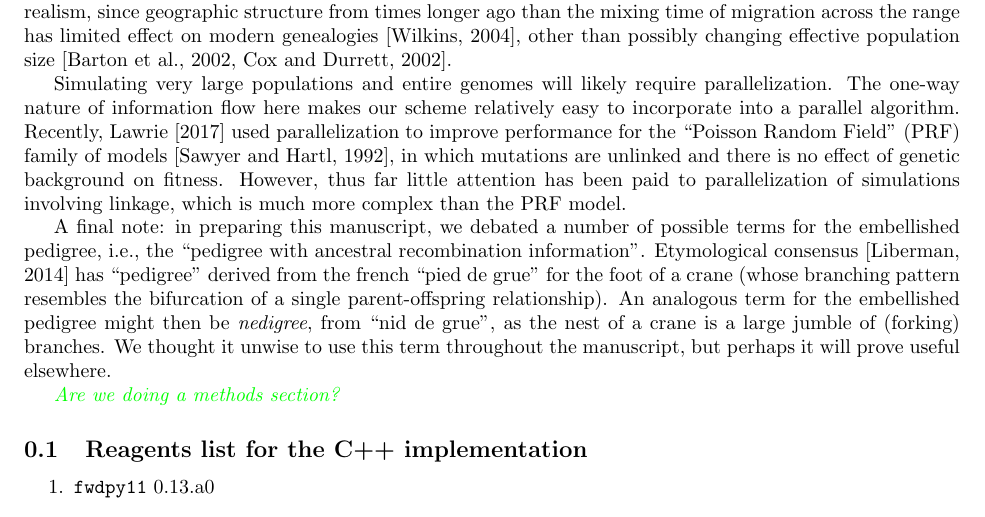
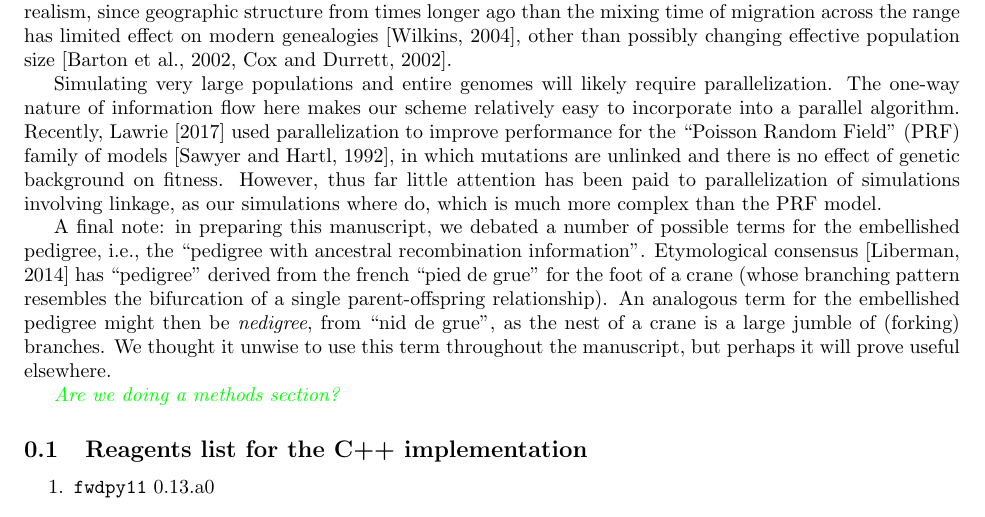
Before and after one commit to petrelharp/ftprime_ms, a LaTeX paper (forwards_paper.tex): part of page 15 of 22, cut so that both start at the same text. Compiled offline with pdfLaTeX.

Commit message:
update bit on parallelization

```diff
--- a/forwards_paper.tex
+++ b/forwards_paper.tex
@@ -1001,7 +1001,8 @@ into a parallel algorithm.
 Recently, \citet{lawrie2017accelerating} used parallelization
 to improve performance for the ``Poisson Random Field'' (PRF) family of models~\citep{Sawyer1992-jw},
 in which mutations are unlinked and there is no effect of genetic background on fitness.
-However, thus far little attention has been paid to parallelization of simulations involving linkage, which is much more
+However, thus far little attention has been paid to parallelization of simulations involving linkage, as our simulations
+where do, which is much more
 complex than the PRF model.
 
 A final note:
```
